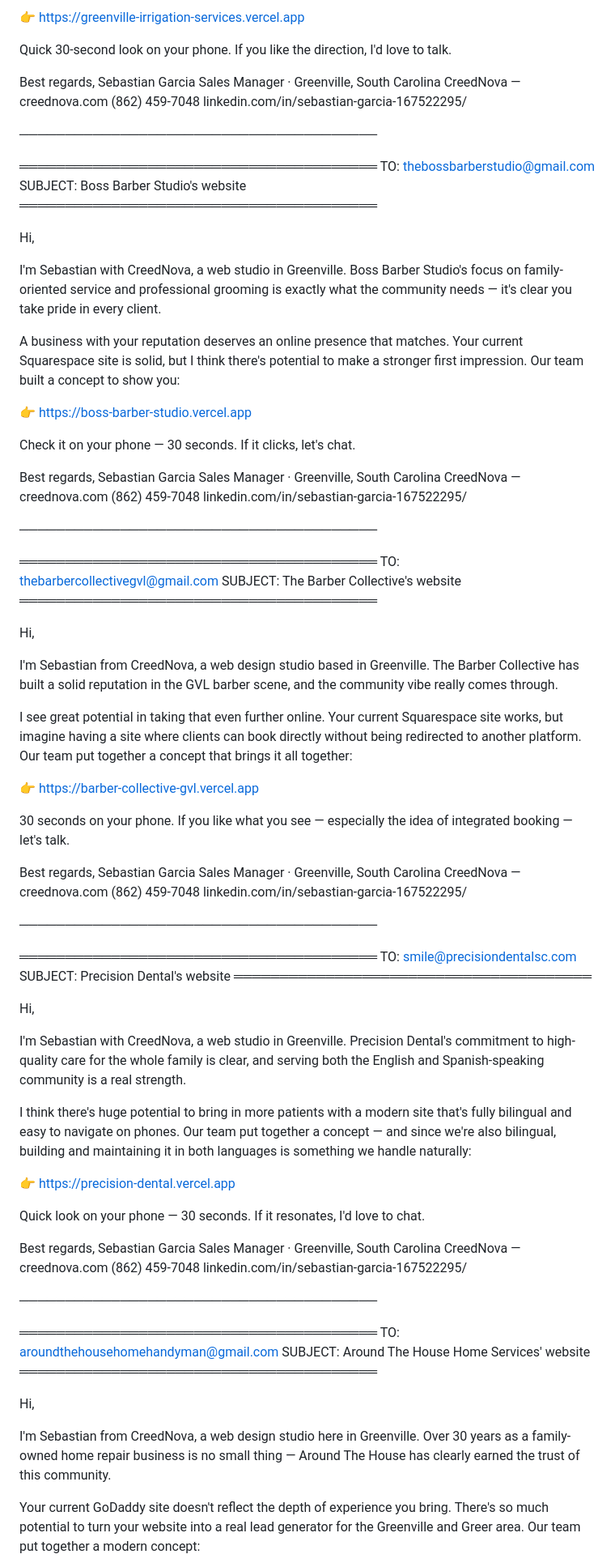
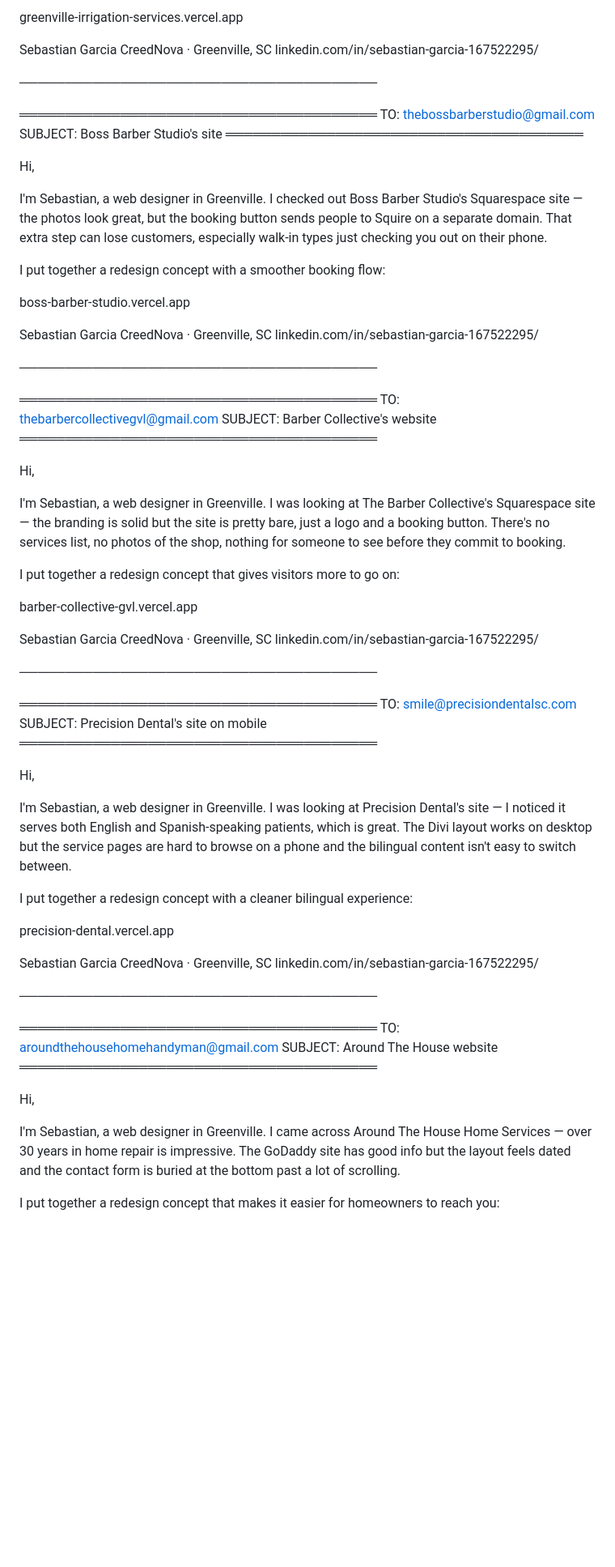
Before and after one commit to alejociro/Agency-dev, a Markdown page: outreach/outputs/batch-emails-2026-04-06.md, the part around one of its changes. Shown at 81% size. GitHub-like rendering; blank space fills up the shorter version.

```diff
--- a/outreach/outputs/batch-emails-2026-04-06.md
+++ b/outreach/outputs/batch-emails-2026-04-06.md
@@ -279,97 +224,77 @@ Your current site has good content but there's a lot of potential to stand out m
 
-👉 https://greenville-irrigation-services.vercel.app
+greenville-irrigation-services.vercel.app
 
-Quick 30-second look on your phone. If you like the direction, I'd love to talk.
-
-Best regards,
 Sebastian Garcia
-Sales Manager · Greenville, South Carolina
-CreedNova — creednova.com
-(862) 459-7048
+CreedNova · Greenville, SC
 linkedin.com/in/sebastian-garcia-167522295/
 
 ───────────────────────────────────────
 
 ═══════════════════════════════════════
 TO: thebossbarberstudio@gmail.com
-SUBJECT: Boss Barber Studio's website
+SUBJECT: Boss Barber Studio's site
 ═══════════════════════════════════════
 
 Hi,
 
-I'm Sebastian with CreedNova, a web studio in Greenville. Boss Barber Studio's focus on family-oriented service and professional grooming is exactly what the community needs — it's clear you take pride in every client.
+I'm Sebastian, a web designer in Greenville. I checked out Boss Barber Studio's Squarespace site — the photos look great, but the booking button sends people to Squire on a separate domain. That extra step can lose customers, especially walk-in types just checking you out on their phone.
 
-A business with your reputation deserves an online presence that matches. Your current Squarespace site is solid, but I think there's potential to make a stronger first impression. Our team built a concept to show you:
+I put together a redesign concept with a smoother booking flow:
 
-👉 https://boss-barber-studio.vercel.app
+boss-barber-studio.vercel.app
 
-Check it on your phone — 30 seconds. If it clicks, let's chat.
-
-Best regards,
 Sebastian Garcia
-Sales Manager · Greenville, South Carolina
-CreedNova — creednova.com
-(862) 459-7048
+CreedNova · Greenville, SC
 linkedin.com/in/sebastian-garcia-167522295/
 
 ───────────────────────────────────────
 
 ═══════════════════════════════════════
 TO: thebarbercollectivegvl@gmail.com
-SUBJECT: The Barber Collective's website
+SUBJECT: Barber Collective's website
 ═══════════════════════════════════════
 
 Hi,
 
-I'm Sebastian from CreedNova, a web design studio based in Greenville. The Barber Collective has built a solid reputation in the GVL barber scene, and the community vibe really comes through.
+I'm Sebastian, a web designer in Greenville. I was looking at The Barber Collective's Squarespace site — the branding is solid but the site is pretty bare, just a logo and a booking button. There's no services list, no photos of the shop, nothing for someone to see before they commit to booking.
 
-I see great potential in taking that even further online. Your current Squarespace site works, but imagine having a site where clients can book directly without being redirected to another platform. Our team put together a concept that brings it all together:
+I put together a redesign concept that gives visitors more to go on:
 
-👉 https://barber-collective-gvl.vercel.app
+barber-collective-gvl.vercel.app
 
-30 seconds on your phone. If you like what you see — especially the idea of integrated booking — let's talk.
-
-Best regards,
 Sebastian Garcia
-Sales Manager · Greenville, South Carolina
-CreedNova — creednova.com
-(862) 459-7048
+CreedNova · Greenville, SC
 linkedin.com/in/sebastian-garcia-167522295/
 
 ───────────────────────────────────────
 
 ═══════════════════════════════════════
 TO: smile@precisiondentalsc.com
-SUBJECT: Precision Dental's website
+SUBJECT: Precision Dental's site on mobile
 ═══════════════════════════════════════
 
 Hi,
 
-I'm Sebastian with CreedNova, a web studio in Greenville. Precision Dental's commitment to high-quality care for the whole family is clear, and serving both the English and Spanish-speaking community is a real strength.
+I'm Sebastian, a web designer in Greenville. I was looking at Precision Dental's site — I noticed it serves both English and Spanish-speaking patients, which is great. The Divi layout works on desktop but the service pages are hard to browse on a phone and the bilingual content isn't easy to switch between.
 
-I think there's huge potential to bring in more patients with a modern site that's fully bilingual and easy to navigate on phones. Our team put together a concept — and since we're also bilingual, building and maintaining it in both languages is something we handle naturally:
+I put together a redesign concept with a cleaner bilingual experience:
 
-👉 https://precision-dental.vercel.app
+precision-dental.vercel.app
 
-Quick look on your phone — 30 seconds. If it resonates, I'd love to chat.
-
-Best regards,
 Sebastian Garcia
-Sales Manager · Greenville, South Carolina
-CreedNova — creednova.com
-(862) 459-7048
+CreedNova · Greenville, SC
 linkedin.com/in/sebastian-garcia-167522295/
 
 ───────────────────────────────────────
 
 ═══════════════════════════════════════
 TO: aroundthehousehomehandyman@gmail.com
-SUBJECT: Around The House Home Services' website
+SUBJECT: Around The House website
 ═══════════════════════════════════════
 
 Hi,
 
-I'm Sebastian from CreedNova, a web design studio here in Greenville. Over 30 years as a family-owned home repair business is no small thing — Around The House has clearly earned the trust of this community.
+I'm Sebastian, a web designer in Greenville. I came across Around The House Home Services — over 30 years in home repair is impressive. The GoDaddy site has good info but the layout feels dated and the contact form is buried at the bottom past a lot of scrolling.
 
-Your current GoDaddy site doesn't reflect the depth of experience you bring. There's so much potential to turn your website into a real lead generator for the Greenville and Greer area. Our team put together a modern concept:
+I put together a redesign concept that makes it easier for homeowners to reach you:
 
```
Also changed, not shown: other parts of outreach/outputs/batch-emails-2026-04-06.md (+64 -122 lines), .claude/commands/outreach.md (+41 -32 lines).
